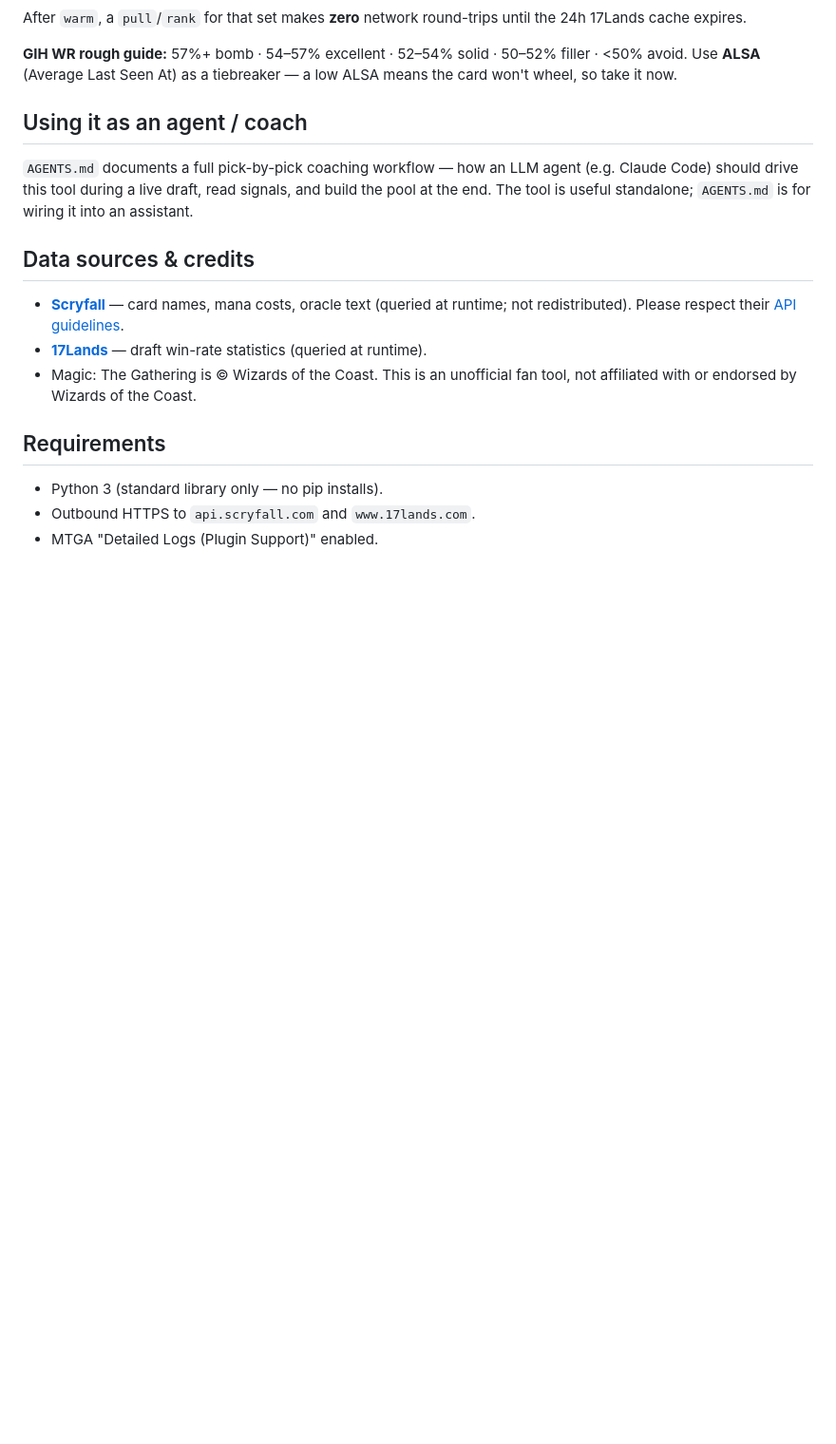
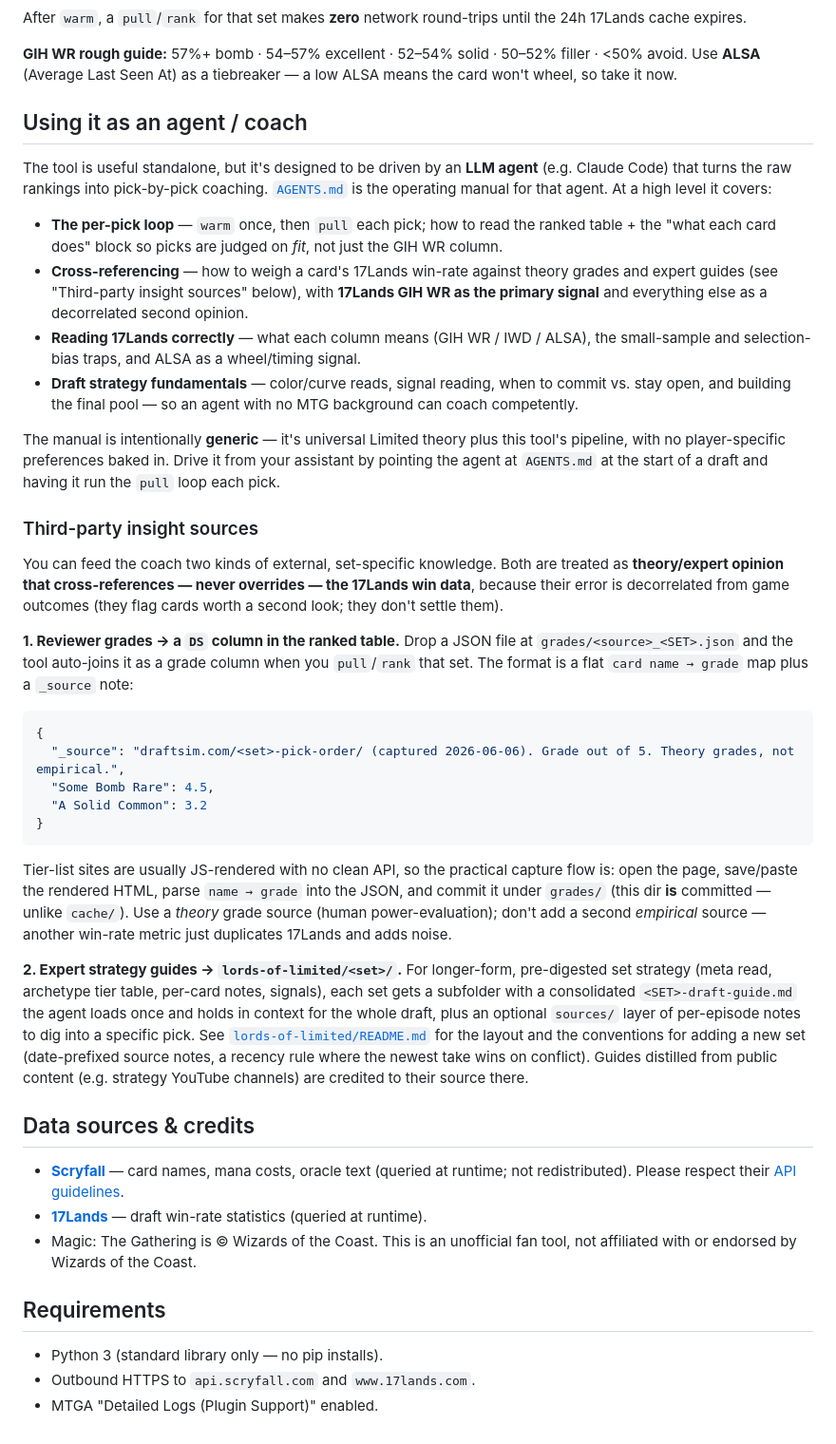
Before and after one commit to albertngo1/mtg-draft, a Markdown page: README.md, the part around the change. Shown at 95% size. Rendered like a GitHub page; blank space fills up the shorter version.

Commit message:
mtg-draft: document AGENTS.md at a high level + how to add grades/ and lords-of-limited/ insight sources
Co-Authored-By: Claude Opus 4.8 <noreply@anthropic.com>

````diff
--- a/README.md
+++ b/README.md
@@ -129,9 +129,57 @@ take it now.
 
 ## Using it as an agent / coach
 
-`AGENTS.md` documents a full pick-by-pick coaching workflow — how an LLM agent (e.g. Claude Code)
-should drive this tool during a live draft, read signals, and build the pool at the end. The tool
-is useful standalone; `AGENTS.md` is for wiring it into an assistant.
+The tool is useful standalone, but it's designed to be driven by an **LLM agent** (e.g. Claude
+Code) that turns the raw rankings into pick-by-pick coaching. [`AGENTS.md`](./AGENTS.md) is the
+operating manual for that agent. At a high level it covers:
+
+- **The per-pick loop** — `warm` once, then `pull` each pick; how to read the ranked table + the
+  "what each card does" block so picks are judged on *fit*, not just the GIH WR column.
+- **Cross-referencing** — how to weigh a card's 17Lands win-rate against theory grades and expert
+  guides (see "Third-party insight sources" below), with **17Lands GIH WR as the primary signal**
+  and everything else as a decorrelated second opinion.
+- **Reading 17Lands correctly** — what each column means (GIH WR / IWD / ALSA), the small-sample
+  and selection-bias traps, and ALSA as a wheel/timing signal.
+- **Draft strategy fundamentals** — color/curve reads, signal reading, when to commit vs. stay
+  open, and building the final pool — so an agent with no MTG background can coach competently.
+
+The manual is intentionally **generic** — it's universal Limited theory plus this tool's pipeline,
+with no player-specific preferences baked in. Drive it from your assistant by pointing the agent at
+`AGENTS.md` at the start of a draft and having it run the `pull` loop each pick.
+
+### Third-party insight sources
+
+You can feed the coach two kinds of external, set-specific knowledge. Both are treated as
+**theory/expert opinion that cross-references — never overrides — the 17Lands win data**, because
+their error is decorrelated from game outcomes (they flag cards worth a second look; they don't
+settle them).
+
+**1. Reviewer grades → a `DS` column in the ranked table.** Drop a JSON file at
+`grades/<source>_<SET>.json` and the tool auto-joins it as a grade column when you `pull`/`rank`
+that set. The format is a flat `card name → grade` map plus a `_source` note:
+
+```json
+{
+  "_source": "draftsim.com/<set>-pick-order/ (captured 2026-06-06). Grade out of 5. Theory grades, not empirical.",
+  "Some Bomb Rare": 4.5,
+  "A Solid Common": 3.2
+}
+```
+
+Tier-list sites are usually JS-rendered with no clean API, so the practical capture flow is: open
+the page, save/paste the rendered HTML, parse `name → grade` into the JSON, and commit it under
+`grades/` (this dir **is** committed — unlike `cache/`). Use a *theory* grade source (human
+power-evaluation); don't add a second *empirical* source — another win-rate metric just duplicates
+17Lands and adds noise.
+
+**2. Expert strategy guides → `lords-of-limited/<set>/`.** For longer-form, pre-digested set
+strategy (meta read, archetype tier table, per-card notes, signals), each set gets a subfolder with
+a consolidated `<SET>-draft-guide.md` the agent loads once and holds in context for the whole draft,
+plus an optional `sources/` layer of per-episode notes to dig into a specific pick. See
+[`lords-of-limited/README.md`](./lords-of-limited/README.md) for the layout and the conventions for
+adding a new set (date-prefixed source notes, a recency rule where the newest take wins on
+conflict). Guides distilled from public content (e.g. strategy YouTube channels) are credited to
+their source there.
 
 ## Data sources & credits
 
````
